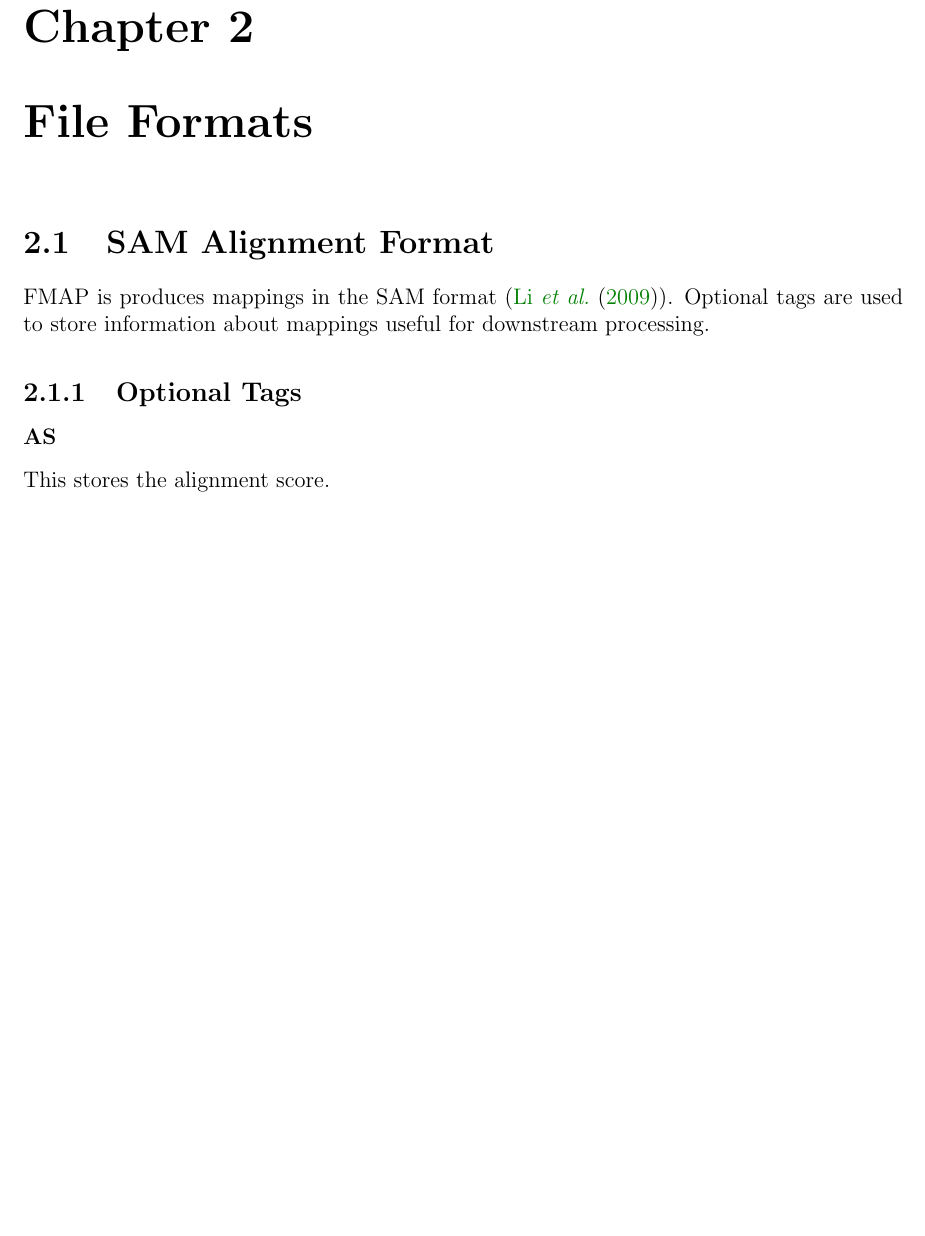
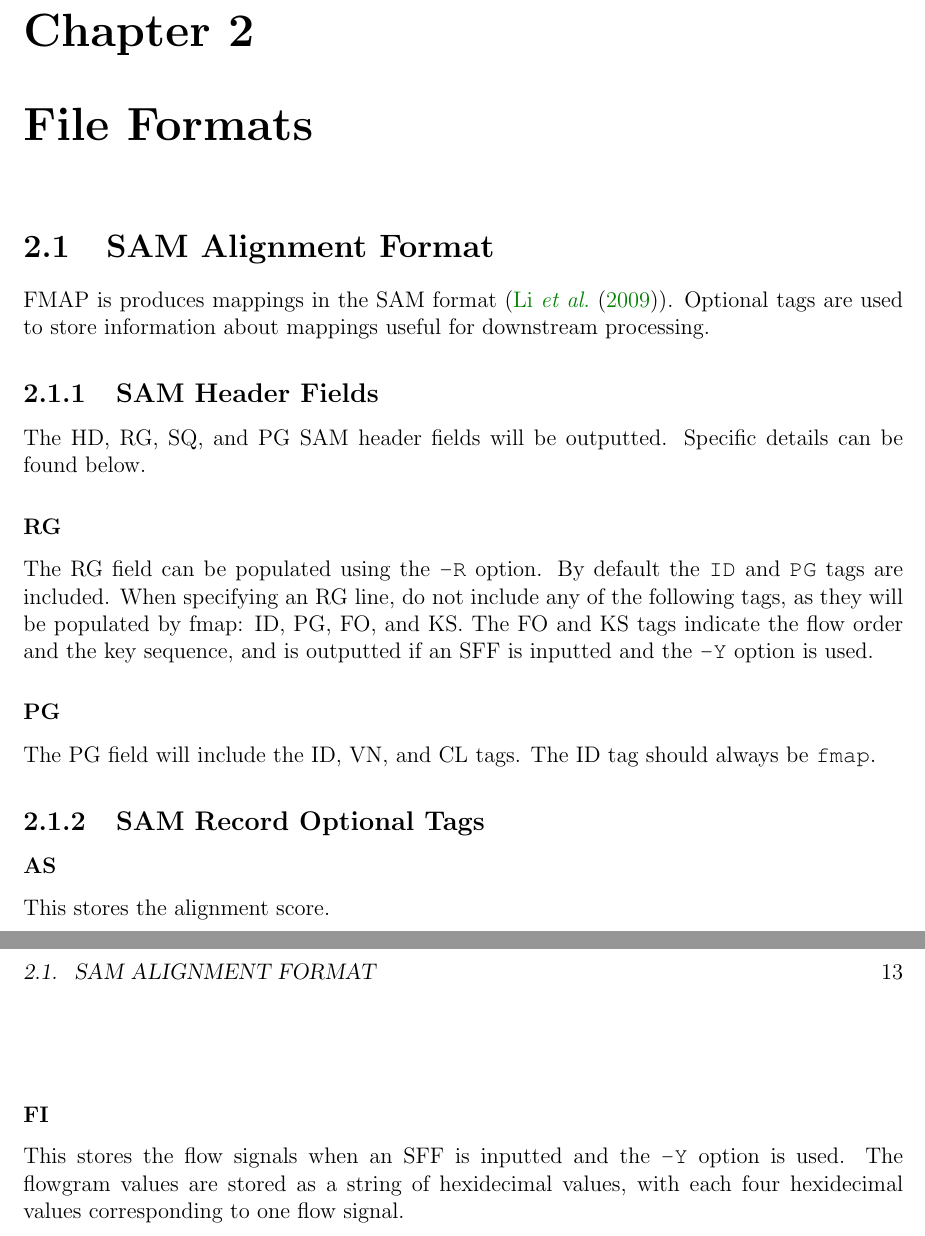
Before and after one commit to iontorrent/TMAP, a LaTeX book (doc/fmap-book.tex): part of page 17 of 21 before the commit and two parts of pages 17 and 19 of 23 after it, the two joined at a grey line, cut so that both start at the same text, the shorter picture padded with empty space. Compiled offline with pdfLaTeX.

Commit message:
* adding more documentation

```diff
--- a/doc/fmap-book.tex
+++ b/doc/fmap-book.tex
@@ -404,8 +414,23 @@ This is useful for comparing the mappings across all the algorithms.
 FMAP is produces mappings in the SAM format (\cite{SAM-format}).
 Optional tags are used to store information about mappings useful for downstream processing.
 
+\subsection{SAM Header Fields}
 
-\subsection{Optional Tags}
+The HD, RG, SQ, and PG SAM header fields will be outputted.
+Specific details can be found below.
+
+\subsubsection{RG}
+The RG field can be populated using the \TT{-R} option.
+By default the \TT{ID} and \TT{PG} tags are included.
+When specifying an RG line, do not include any of the following tags, as they will be populated by fmap:
+ID, PG, FO, and KS.
+The FO and KS tags indicate the flow order and the key sequence, and is outputted if an SFF is inputted and the \TT{-Y} option is used.
+
+\subsubsection{PG}
+The PG field will include the ID, VN, and CL tags.
+The ID tag should always be \TT{fmap}.
+
+\subsection{SAM Record Optional Tags}
 
 \subsubsection{AS}
 This stores the alignment score.
@@ -438,6 +463,10 @@ This stores the size of the suffix interval for this mapping.
 This stores the algorithm that produced this mapping and from what stage.
 The format is the algorithm name, and then the zero-based stage, separated by a dash.
 
+\subsubsection{FI}
+This stores the flow signals when an SFF is inputted and the \TT{-Y} option is used.
+The flowgram values are stored as a string of hexidecimal values, with each four hexidecimal values corresponding to one flow signal.
+
 \chapter{Appendix}
 
 % References
```
Also changed, not shown: doc/fmap-book.pdf, doc/fmap-book.tex (92 more changed lines).
